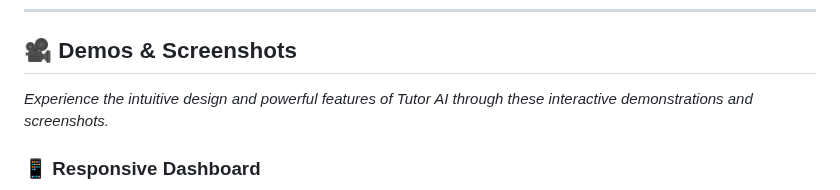
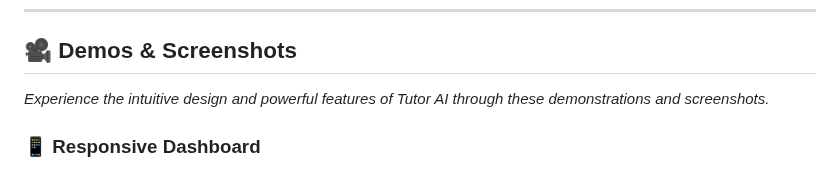
Before and after one commit to jjb023/TutorAI, a Markdown page: README.md, the part around the change. Rendered like a GitHub page.

```diff
--- a/README.md
+++ b/README.md
@@ -17,7 +17,7 @@
 
 ## 🎥 Demos & Screenshots
 
-*Experience the intuitive design and powerful features of Tutor AI through these interactive demonstrations and screenshots.*
+*Experience the intuitive design and powerful features of Tutor AI through these demonstrations and screenshots.*
 
 ### 📱 Responsive Dashboard
 <div align="center">
```
